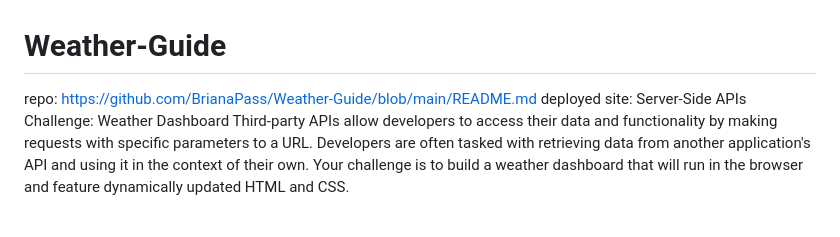
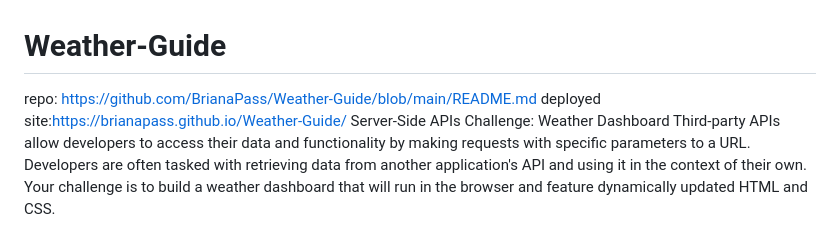
Before and after one commit to BrianaPass/Weather-Guide, a Markdown page: README.md, the part around the change. GitHub-like rendering.

```diff
--- a/README.md
+++ b/README.md
@@ -1,6 +1,6 @@
 # Weather-Guide
 repo: https://github.com/BrianaPass/Weather-Guide/blob/main/README.md
-deployed site:
+deployed site:https://brianapass.github.io/Weather-Guide/
 Server-Side APIs Challenge: Weather Dashboard
 Third-party APIs allow developers to access their data and functionality by making requests with specific parameters to a URL. Developers are often tasked with retrieving data from another application's API and using it in the context of their own. Your challenge is to build a weather dashboard that will run in the browser and feature dynamically updated HTML and CSS.
 
```
